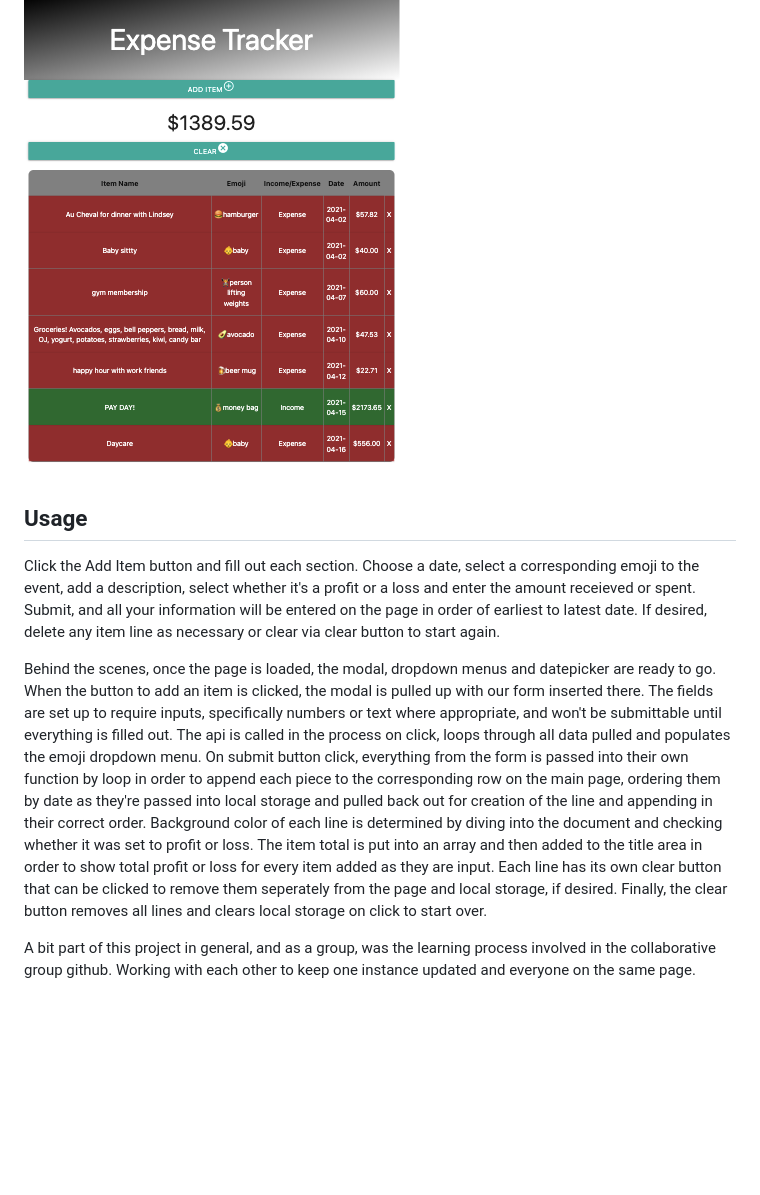
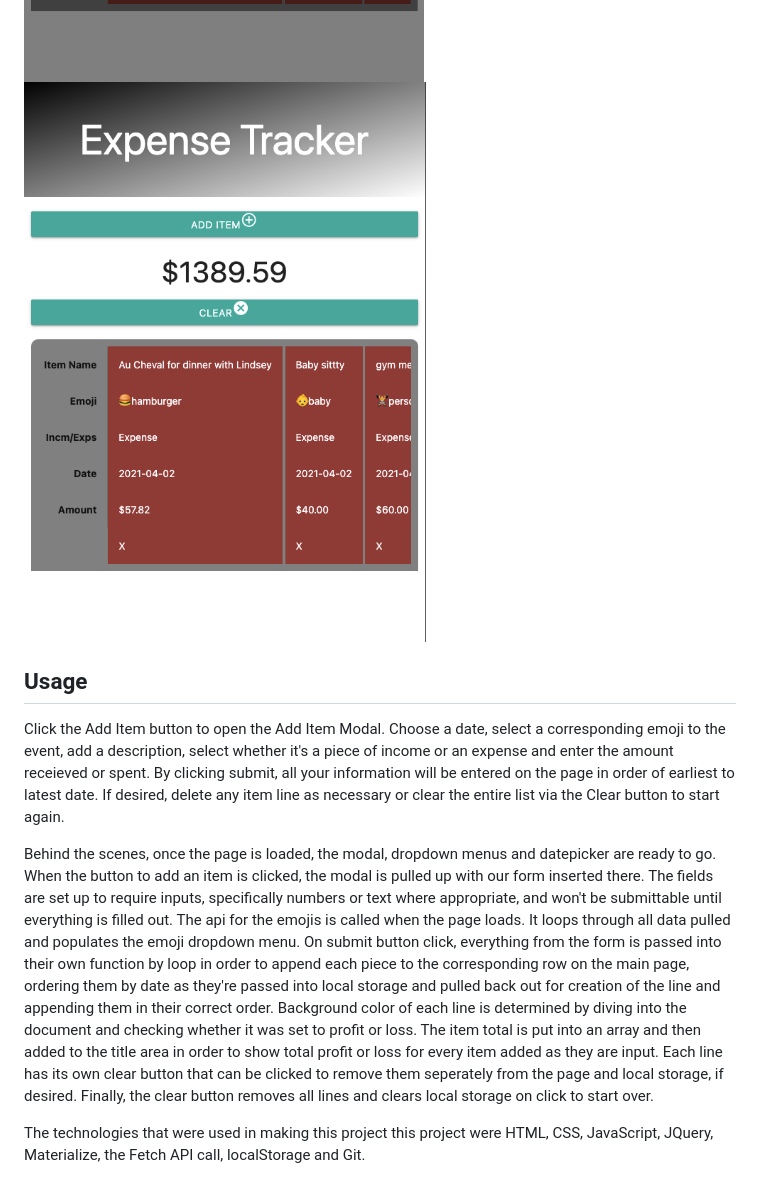
Before and after one commit to levickane/expensetracker, a Markdown page: README.md, the part around one of its changes. Rendered like a GitHub page; pictures changed too: assets/images/expenseTrackerModal.png, assets/images/expenseTrackerSmall.png (added), assets/images/expenseTrackerSmallScreen.png (deleted); blank space fills up the shorter version.

```diff
--- a/README.md
+++ b/README.md
@@ -22,12 +11,12 @@ The final page:
 
 <img src="assets/images/expenseTrackerModal.png"/>
 
-<img src="assets/images/expenseTrackerSmallScreen.png"/>
+<img src="assets/images/expenseTrackerSmall.png"/>
 
 ## Usage
 
-Click the Add Item button and fill out each section. Choose a date, select a corresponding emoji to the event, add a description, select whether it's a profit or a loss and enter the amount receieved or spent. Submit, and all your information will be entered on the page in order of earliest to latest date. If desired, delete any item line as necessary or clear via clear button to start again.
+Click the Add Item button to open the Add Item Modal. Choose a date, select a corresponding emoji to the event, add a description, select whether it's a piece of income or an expense and enter the amount receieved or spent. By clicking submit, all your information will be entered on the page in order of earliest to latest date. If desired, delete any item line as necessary or clear the entire list via the Clear button to start again.
 
-Behind the scenes, once the page is loaded, the modal, dropdown menus and datepicker are ready to go. When the button to add an item is clicked, the modal is pulled up with our form inserted there. The fields are set up to require inputs, specifically numbers or text where appropriate, and won't be submittable until everything is filled out. The api is called in the process on click, loops through all data pulled and populates the emoji dropdown menu. On submit button click, everything from the form is passed into their own function by loop in order to append each piece to the corresponding row on the main page, ordering them by date as they're passed into local storage and pulled back out for creation of the line and appending in their correct order. Background color of each line is determined by diving into the document and checking whether it was set to profit or loss. The item total is put into an array and then added to the title area in order to show total profit or loss for every item added as they are input. Each line has its own clear button that can be clicked to remove them seperately from the page and local storage, if desired. Finally, the clear button removes all lines and clears local storage on click to start over.
+Behind the scenes, once the page is loaded, the modal, dropdown menus and datepicker are ready to go. When the button to add an item is clicked, the modal is pulled up with our form inserted there. The fields are set up to require inputs, specifically numbers or text where appropriate, and won't be submittable until everything is filled out. The api for the emojis is called when the page loads. It loops through all data pulled and populates the emoji dropdown menu. On submit button click, everything from the form is passed into their own function by loop in order to append each piece to the corresponding row on the main page, ordering them by date as they're passed into local storage and pulled back out for creation of the line and appending them in their correct order. Background color of each line is determined by diving into the document and checking whether it was set to profit or loss. The item total is put into an array and then added to the title area in order to show total profit or loss for every item added as they are input. Each line has its own clear button that can be clicked to remove them seperately from the page and local storage, if desired. Finally, the clear button removes all lines and clears local storage on click to start over.
 
-A bit part of this project in general, and as a group, was the learning process involved in the collaborative group github. Working with each other to keep one instance updated and everyone on the same page.
+The technologies that were used in making this project this project were HTML, CSS, JavaScript, JQuery, Materialize, the Fetch API call, localStorage and Git.
```
Also changed, not shown: other parts of README.md (+3 -14 lines), assets/images/expenseTrackerLarge.png (added), assets/images/expenseTrackerLargeScreen.png (deleted), 4 other files.
